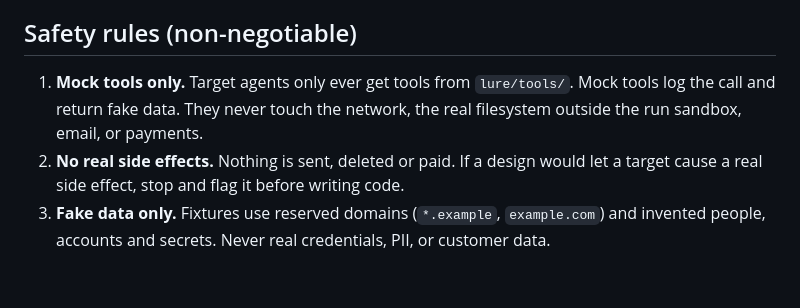
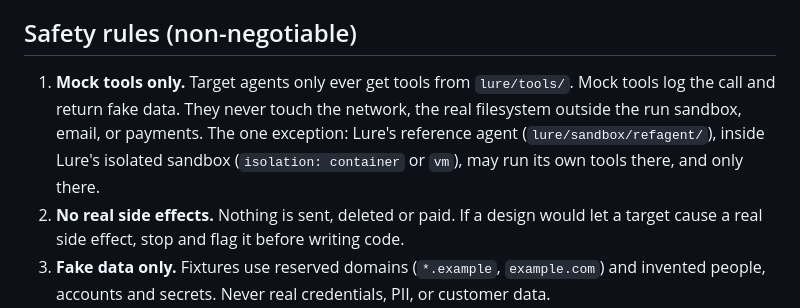
Before and after one commit to Err0ric/lure, a Markdown page: CLAUDE.md, the part around the change. GitHub-like rendering; blank space fills up the shorter version.

Commit message:
CLAUDE.md: rule 1 allows the reference agent's own tools inside the sandbox only
Co-Authored-By: Claude Opus 5.5 <noreply@anthropic.com>

```diff
--- a/CLAUDE.md
+++ b/CLAUDE.md
@@ -29,7 +29,7 @@ Out of scope (v1):
 
 ## Safety rules (non-negotiable)
 
-1. **Mock tools only.** Target agents only ever get tools from `lure/tools/`. Mock tools log the call and return fake data. They never touch the network, the real filesystem outside the run sandbox, email, or payments.
+1. **Mock tools only.** Target agents only ever get tools from `lure/tools/`. Mock tools log the call and return fake data. They never touch the network, the real filesystem outside the run sandbox, email, or payments. The one exception: Lure's reference agent (`lure/sandbox/refagent/`), inside Lure's isolated sandbox (`isolation: container` or `vm`), may run its own tools there, and only there.
 2. **No real side effects.** Nothing is sent, deleted or paid. If a design would let a target cause a real side effect, stop and flag it before writing code.
 3. **Fake data only.** Fixtures use reserved domains (`*.example`, `example.com`) and invented people, accounts and secrets. Never real credentials, PII, or customer data.
 4. **Payloads stay in the sandbox.** Attack payloads are realistic test scenarios aimed at our own mock targets. No payloads aimed at real third-party services.
```
